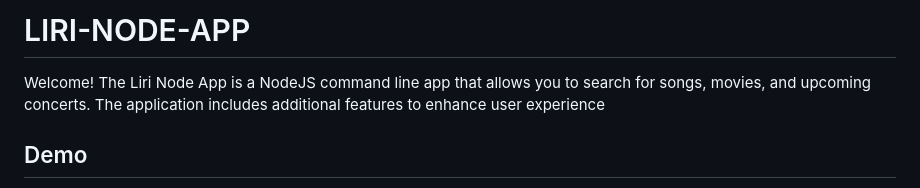
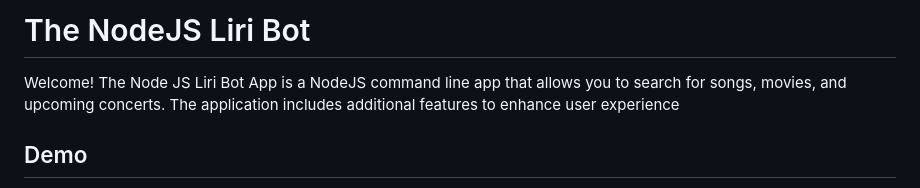
Before and after one commit to renovatio4ever/renovatio4ever.github.io, a Markdown page: Liri-Node-App/README.md, the part around the change printed below. Drawn GitHub-style.

```diff
--- a/Liri-Node-App/README.md
+++ b/Liri-Node-App/README.md
@@ -1,4 +1,4 @@
-# LIRI-NODE-APP
-Welcome! The Liri Node App is a NodeJS command line app that allows you to search for songs, movies, and upcoming concerts. The application includes additional features to enhance user experience
+# The NodeJS Liri Bot
+Welcome! The Node JS Liri Bot App is a NodeJS command line app that allows you to search for songs, movies, and upcoming concerts. The application includes additional features to enhance user experience
 
 ## Demo
```
Also changed, not shown: other parts of Liri-Node-App/README.md (+29 -1 lines), Liri-Node-App/assets/images/howto_figlet.jpg (added).
